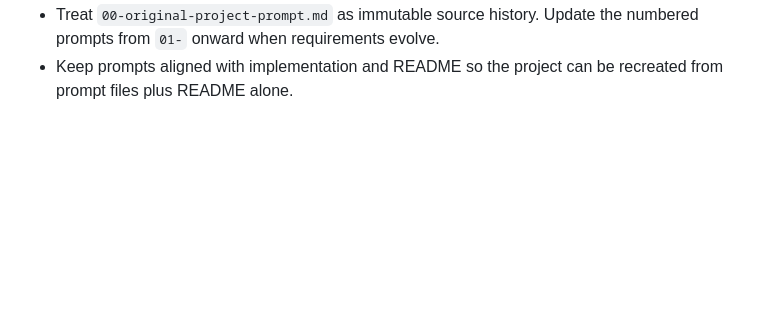
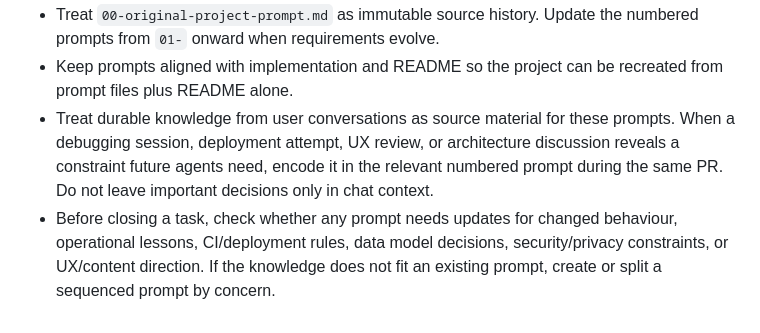
Before and after one commit to dgem/ipace-owners, a Markdown page: prompts/01-prompt-set-overview.md, the part around the change. Rendered like a GitHub page; blank space fills up the shorter version.

```diff
--- a/prompts/01-prompt-set-overview.md
+++ b/prompts/01-prompt-set-overview.md
@@ -43,3 +43,11 @@ Use these prompts as a maintainable product blueprint. They are ordered so a fre
   prompts from `01-` onward when requirements evolve.
 - Keep prompts aligned with implementation and README so the project can be recreated from
   prompt files plus README alone.
+- Treat durable knowledge from user conversations as source material for these prompts.
+  When a debugging session, deployment attempt, UX review, or architecture discussion
+  reveals a constraint future agents need, encode it in the relevant numbered prompt during
+  the same PR. Do not leave important decisions only in chat context.
+- Before closing a task, check whether any prompt needs updates for changed behaviour,
+  operational lessons, CI/deployment rules, data model decisions, security/privacy
+  constraints, or UX/content direction. If the knowledge does not fit an existing prompt,
+  create or split a sequenced prompt by concern.
```
Also changed, not shown: AGENTS.md (+10 -0 lines).
